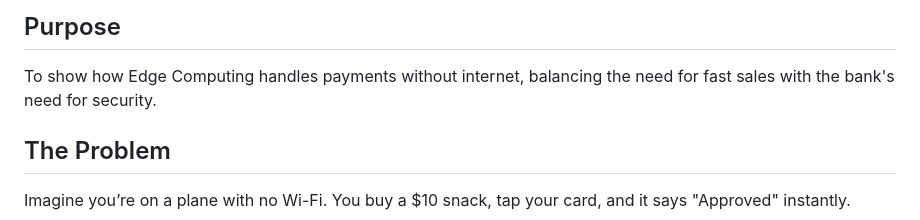
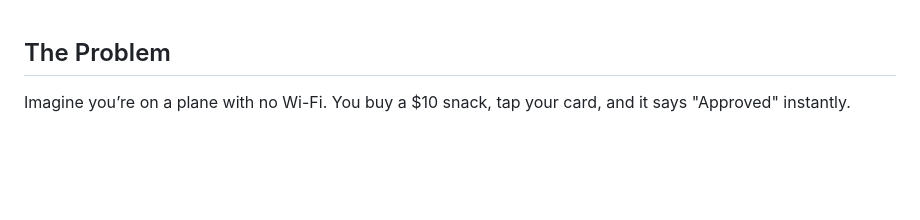
Before and after one commit to tthanh/payment-showcases, a Markdown page: offline-transactions/README.md, the part around the change. Drawn GitHub-style; blank space fills up the shorter version.

Commit message:
remove Purpose

```diff
--- a/offline-transactions/README.md
+++ b/offline-transactions/README.md
@@ -1,6 +1,3 @@
-## Purpose
-To show how Edge Computing handles payments without internet, balancing the need for fast sales with the bank's need for security.
-
 ## The Problem
 
 Imagine you’re on a plane with no Wi-Fi. You buy a $10 snack, tap your card, and it says "Approved" instantly.
```
